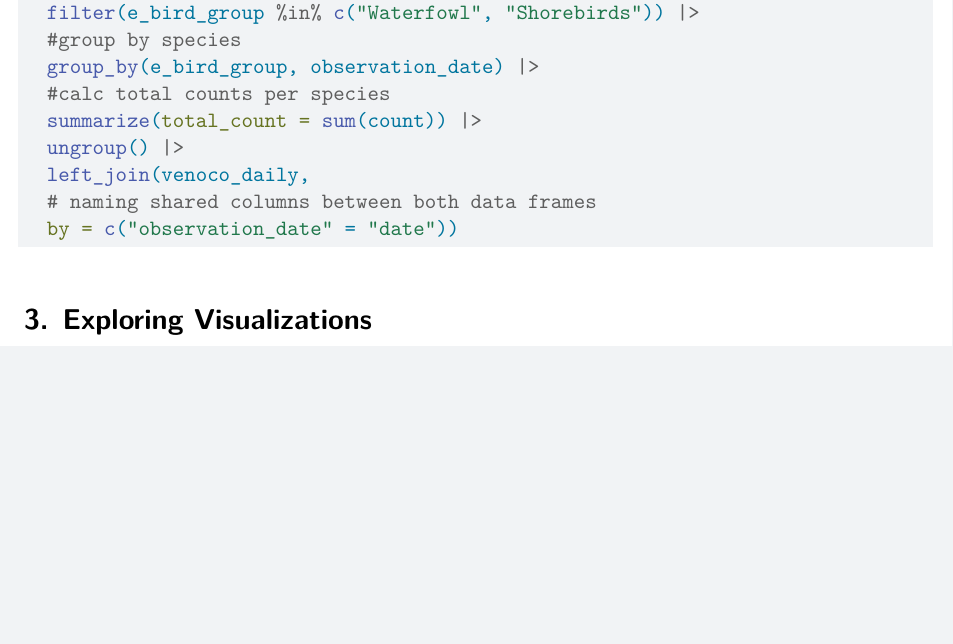
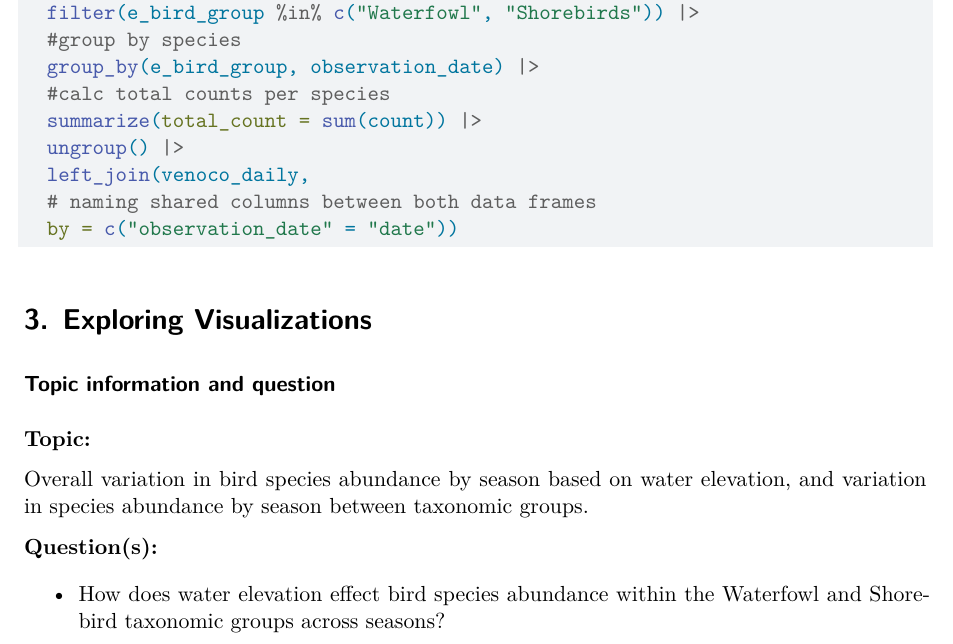
Before and after one commit to EthanCastelazo/final_193DD_proj, a Quarto document (code/bird_abundance.qmd): part of page 3 of 4 before the commit and part of page 3 of 5 after it, cut so that both start at the same text, the shorter picture padded with empty space. Rendered offline with R 4.5, knitr and Pandoc in place of Quarto, then LaTeX, with nearby package versions; some code elsewhere in the file could not run offline.

Commit message:
entering info from proposal

````diff
--- a/code/bird_abundance.qmd
+++ b/code/bird_abundance.qmd
@@ -154,6 +154,17 @@ shorebird_waterfowl_25 <- bird_wy2025 |>
 
 # 3. Exploring Visualizations
 
+### Topic information and question
+
+**Topic:**
+
+Overall variation in bird species abundance by season based on water elevation, and variation in species abundance by season between taxonomic groups.
+
+**Question(s):**
+
+- How does water elevation effect bird species abundance within the Waterfowl and Shorebird taxonomic groups across seasons?
+
+
 ## Plotting Shorebirds
 
 ```{r}
````
